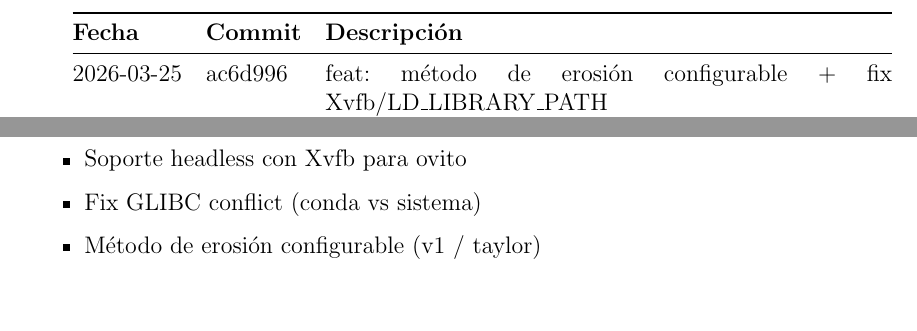
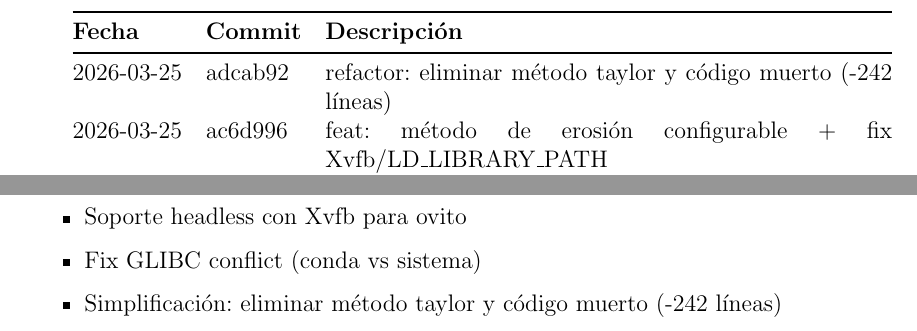
Before and after one commit to FabriTape/Tesis, a LaTeX document (linea_temporal.tex): two parts of pages 2 and 4 of 5, joined at a grey line, cut so that both start at the same text, the shorter picture padded with empty space. Compiled offline with pdfLaTeX.

Commit message:
docs: agregar commit de simplificación CARBOXI al timeline

```diff
--- a/linea_temporal.tex
+++ b/linea_temporal.tex
@@ -27,6 +27,7 @@
 \toprule
 \textbf{Fecha} & \textbf{Commit} & \textbf{Descripción} \\
 \midrule
+2026-03-25 & adcab92 & refactor: eliminar método taylor y código muerto (-242 líneas) \\
 2026-03-25 & ac6d996 & feat: método de erosión configurable + fix Xvfb/LD\_LIBRARY\_PATH \\
 2026-03-25 & 9ede3bc & feat: agregar Xvfb para soporte headless de ovito en CARBOXI \\
 2026-03-25 & 272950f & fix: cambiar build backend de hatchling a setuptools (.pth vacío) \\
@@ -189,7 +190,7 @@ Reorganización completa del código y creación de la versión 3 del programa.
     \item CARBOXI como paquete instalable (pyproject.toml + setuptools)
     \item Soporte headless con Xvfb para ovito
     \item Fix GLIBC conflict (conda vs sistema)
-    \item Método de erosión configurable (v1 / taylor)
+    \item Simplificación: eliminar método taylor y código muerto (-242 líneas)
 \end{itemize}
 
 \end{document}
```
